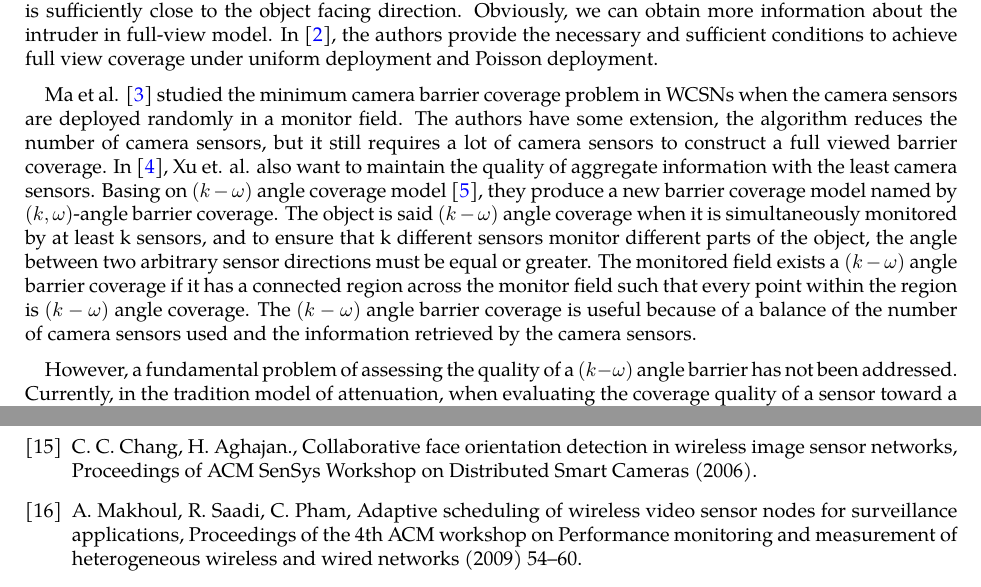
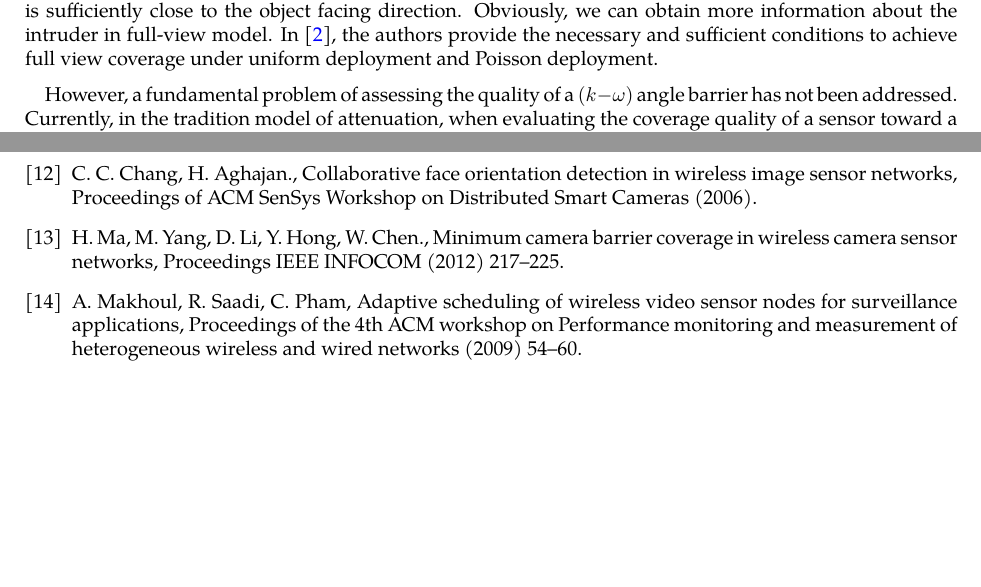
Before and after one commit to VinsmokeSanjiHUST/MultipleViewBarrier, a LaTeX paper (Elsart_KwAngle01.10.19.tex): two parts of pages 2 and 24 of 24, joined at a grey line, cut so that both start at the same text, the shorter picture padded with empty space. Compiled offline with pdfLaTeX.

Commit message:
comment one line of code

```diff
--- a/Elsart_KwAngle01.10.19.tex
+++ b/Elsart_KwAngle01.10.19.tex
@@ -92,7 +92,7 @@ Recently, with multimedia technique development, especially camera sensor networ
 %
 To obtain more information of the stable objects, especially their face identifications, full-view coverage model was first introduced by Wang and Cao [8, 9]. An object is full-view covered if there is always at least one camera covering it no matter which object facing direction and the cameras viewing direction is sufficiently close to the object facing direction. Obviously, we can obtain more information about the intruder in full-view model. In \cite{wu2012achieving}, the authors provide the necessary and sufficient conditions to achieve full view coverage under uniform deployment and Poisson deployment. \par
 %
-Ma et al. \cite{ma2012minimum} studied the minimum camera barrier coverage problem in WCSNs when the camera sensors are deployed randomly in a monitor field. The authors have some extension, the algorithm reduces the number of camera sensors, but it still requires a lot of camera sensors to construct a full viewed barrier coverage. In \cite{xu2016minimum}, Xu et. al. also want to maintain the quality of aggregate information with the least camera sensors. Basing on $(k-\omega)$ angle coverage model \cite{tseng2012k}, they produce a new barrier coverage model named by $(k, \omega)$-angle barrier coverage. The object is said $(k-\omega)$ angle coverage when it is simultaneously monitored by at least k sensors, and to ensure that k different sensors monitor different parts of the object, the angle between two arbitrary sensor directions must be equal or greater. The monitored field exists a $(k-\omega)$ angle barrier coverage if it has a connected region across the monitor field such that every point within the region is $(k-\omega)$ angle coverage. The $(k-\omega)$ angle barrier coverage is useful because of a balance of the number of camera sensors used and the information retrieved by the camera sensors.\par
+%Ma et al. \cite{ma2012minimum} studied the minimum camera barrier coverage problem in WCSNs when the camera sensors are deployed randomly in a monitor field. The authors have some extension, the algorithm reduces the number of camera sensors, but it still requires a lot of camera sensors to construct a full viewed barrier coverage. In \cite{xu2016minimum}, Xu et. al. also want to maintain the quality of aggregate information with the least camera sensors. Basing on $(k-\omega)$ angle coverage model \cite{tseng2012k}, they produce a new barrier coverage model named by $(k, \omega)$-angle barrier coverage. The object is said $(k-\omega)$ angle coverage when it is simultaneously monitored by at least k sensors, and to ensure that k different sensors monitor different parts of the object, the angle between two arbitrary sensor directions must be equal or greater. The monitored field exists a $(k-\omega)$ angle barrier coverage if it has a connected region across the monitor field such that every point within the region is $(k-\omega)$ angle coverage. The $(k-\omega)$ angle barrier coverage is useful because of a balance of the number of camera sensors used and the information retrieved by the camera sensors.\par
 %
 However, a fundamental problem of assessing the quality of a $(k-\omega)$ angle barrier has not been addressed. Currently, in the tradition model of attenuation, when evaluating the coverage quality of a sensor toward a certain point, the coverage value formula is defined to be affected only by the distance from the sensor to the considered point, which may lead to several exceptional inconsistency regarding evaluate the quality of coverage, especially in the problem of $(k-\omega)$ barrier in the sensor network. Firstly, the model can only illustrate the general coverage of a point to a certain sensor. As a result, it is impossible to achieve a metric measuring the amount of information on every direction of an intruder captured by the network of sensors, which is fundamental in several coverage problems such as the $k-\omega$ cover or the full view cover problem. Secondly, this model shows little consistency considering the coverage of a point in a sensor network. In case of evaluating the coverage of a point exposed to numerous sensors, there have been 2 common models, the All-Sensor Field Intensity and the Closest-Sensor Field Intensity model. While the latter failed to illustrate the cooperation of the sensors in sensing the same object, which greatly underrate the real coverage of the network on the intruder, the former model does not take into account the repetition of information captured by numerous sensors, thus exaggerate the value of coverage dramatically.\par
 %
```
